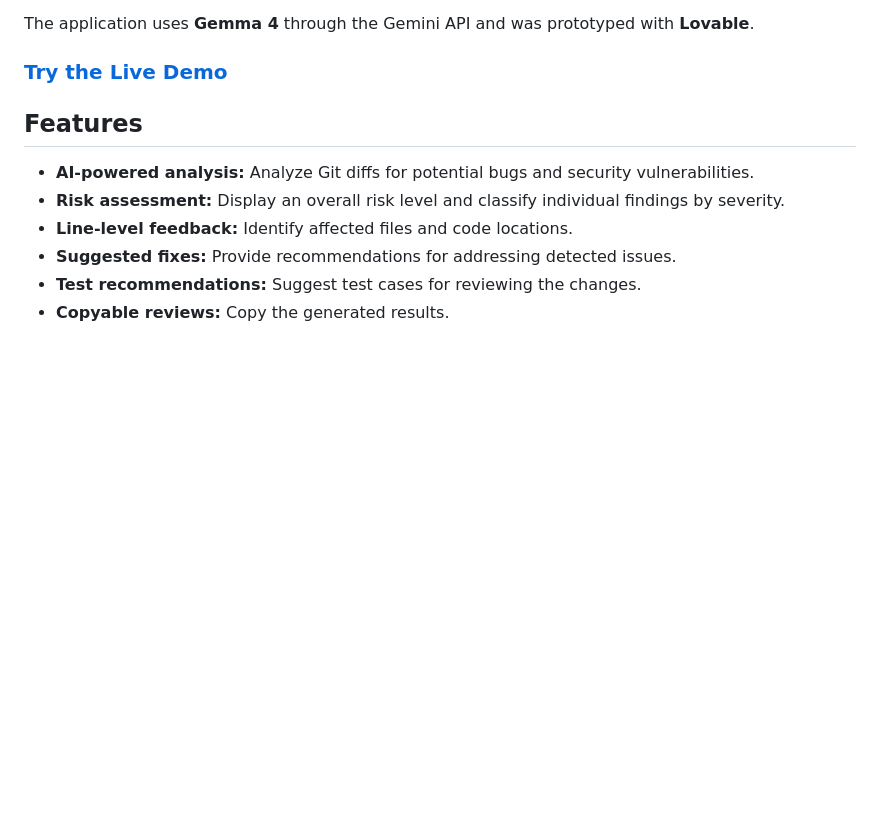
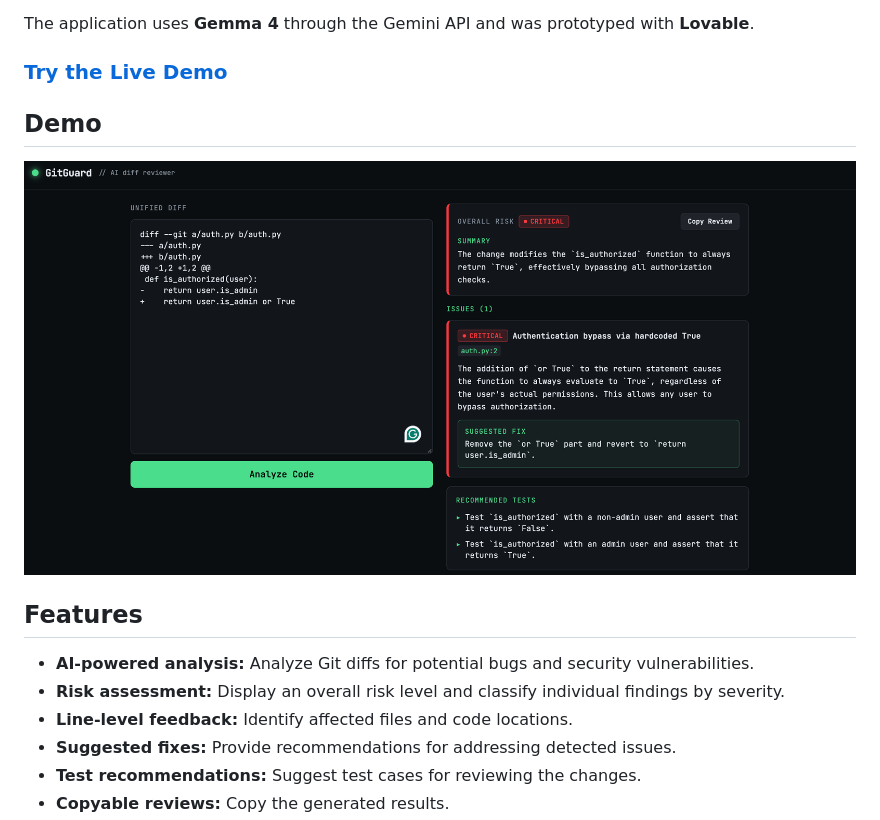
Before and after one commit to MaiAl-Yamani/gitguard-ai-code-review, a Markdown page: README.md, the part around the change. GitHub-like rendering; pictures changed too: docs/images/gitguard-demo.png (added); blank space fills up the shorter version.

Commit message:
docs: add GitGuard demo screenshot

```diff
--- a/README.md
+++ b/README.md
@@ -5,6 +5,10 @@ GitGuard is a web-based prototype that uses AI to review code changes from unifi
 The application uses **Gemma 4** through the Gemini API and was prototyped with **Lovable**.
 
 ### [Try the Live Demo](https://gitguard-ai-code-reviewlovableapp.lovable.app)
+
+## Demo
+
+![GitGuard detecting an authorization bypass](docs/images/gitguard-demo.png)
 
 ## Features
 
```
